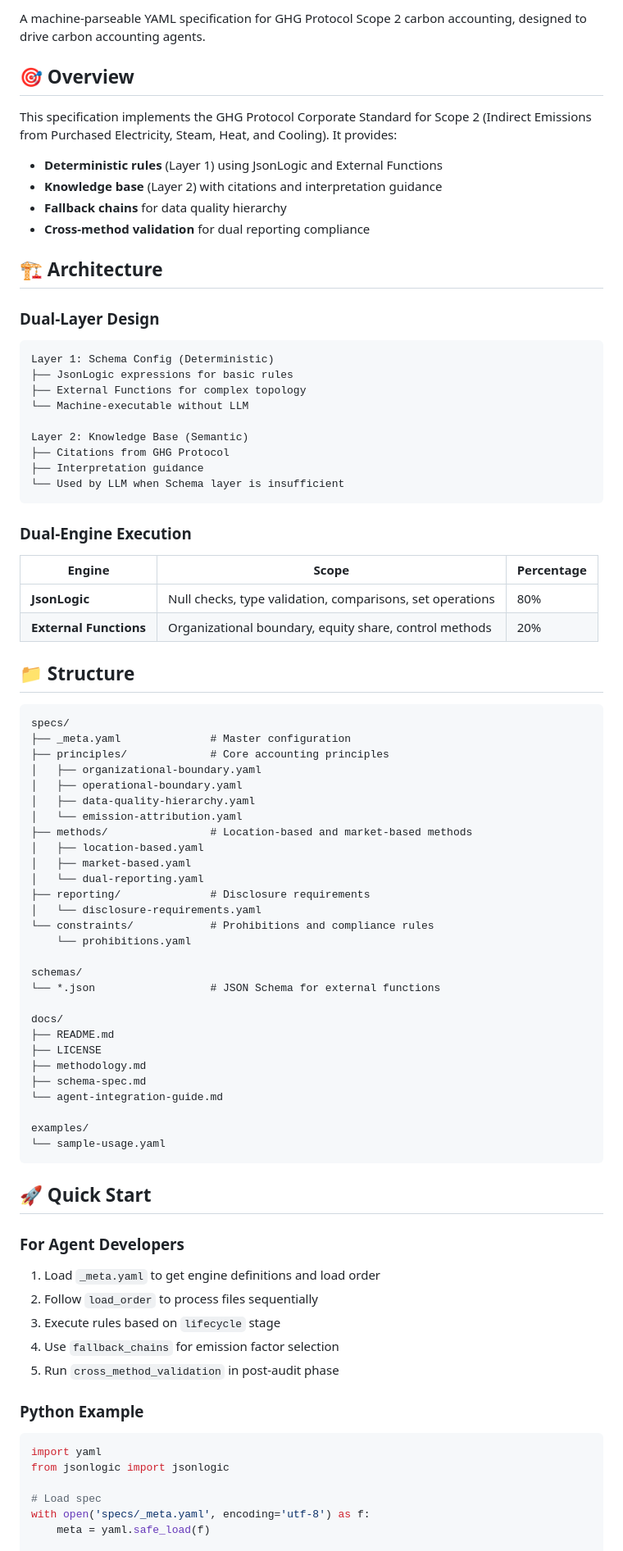
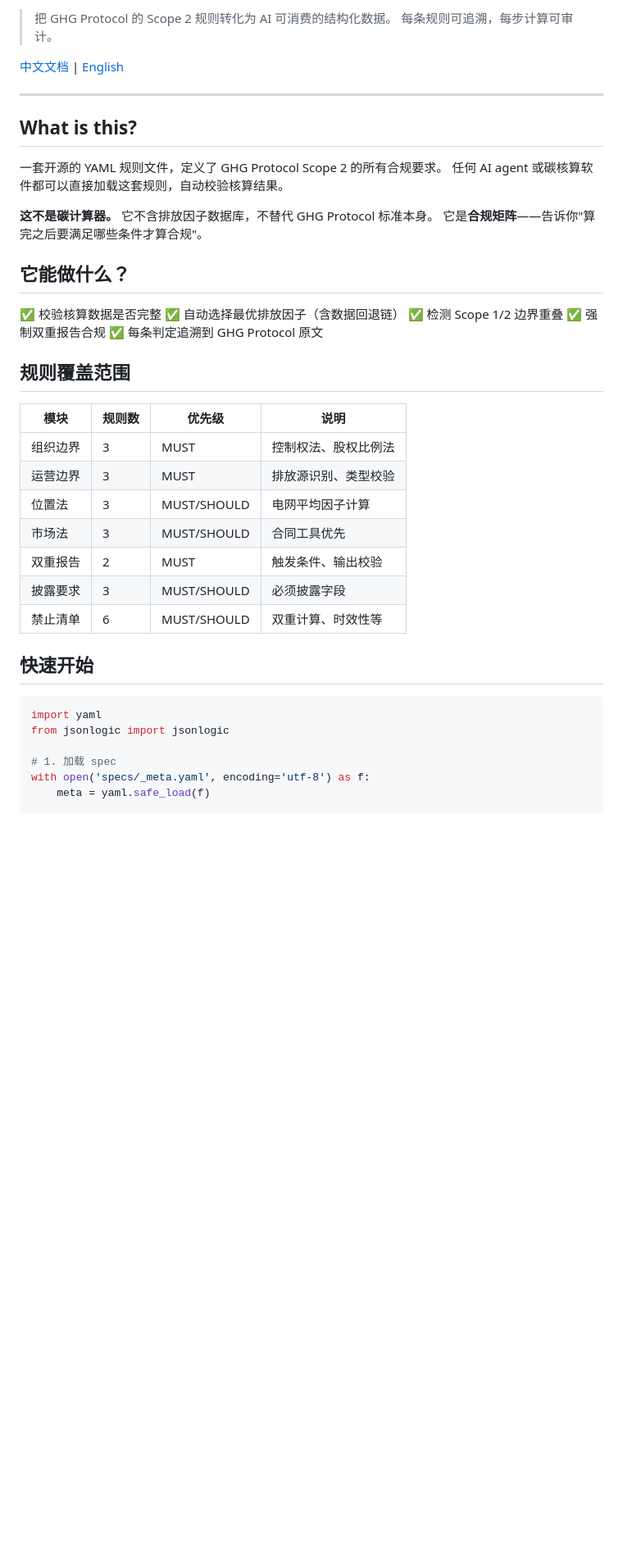
Before and after one commit to Nikeandocean/carbon-accounting-specs, a Markdown page: README.md, the part around one of its changes. Shown at 82% size. Drawn GitHub-style; blank space fills up the shorter version.

Commit message:
docs: rewrite README for ESG practitioners with bilingual support
Co-Authored-By: Claude <noreply@anthropic.com>

````diff
--- a/README.md
+++ b/README.md
@@ -7,88 +5,46 @@
 
-A machine-parseable YAML specification for GHG Protocol Scope 2 carbon accounting, designed to drive carbon accounting agents.
+> 把 GHG Protocol 的 Scope 2 规则转化为 AI 可消费的结构化数据。
+> 每条规则可追溯，每步计算可审计。
 
-## 🎯 Overview
+[中文文档](docs/README_CN.md) | [English](#what-is-this)
 
-This specification implements the GHG Protocol Corporate Standard for Scope 2 (Indirect Emissions from Purchased Electricity, Steam, Heat, and Cooling). It provides:
+---
 
-- **Deterministic rules** (Layer 1) using JsonLogic and External Functions
-- **Knowledge base** (Layer 2) with citations and interpretation guidance
-- **Fallback chains** for data quality hierarchy
-- **Cross-method validation** for dual reporting compliance
+## What is this?
 
-## 🏗️ Architecture
+一套开源的 YAML 规则文件，定义了 GHG Protocol Scope 2 的所有合规要求。
+任何 AI agent 或碳核算软件都可以直接加载这套规则，自动校验核算结果。
 
-### Dual-Layer Design
+**这不是碳计算器。** 它不含排放因子数据库，不替代 GHG Protocol 标准本身。
+它是**合规矩阵**——告诉你"算完之后要满足哪些条件才算合规"。
 
-```
-Layer 1: Schema Config (Deterministic)
-├── JsonLogic expressions for basic rules
-├── External Functions for complex topology
-└── Machine-executable without LLM
+## 它能做什么？
 
-Layer 2: Knowledge Base (Semantic)
-├── Citations from GHG Protocol
-├── Interpretation guidance
-└── Used by LLM when Schema layer is insufficient
-```
+✅ 校验核算数据是否完整
+✅ 自动选择最优排放因子（含数据回退链）
+✅ 检测 Scope 1/2 边界重叠
+✅ 强制双重报告合规
+✅ 每条判定追溯到 GHG Protocol 原文
 
-### Dual-Engine Execution
+## 规则覆盖范围
 
-| Engine | Scope | Percentage |
-|--------|-------|------------|
-| **JsonLogic** | Null checks, type validation, comparisons, set operations | 80% |
-| **External Functions** | Organizational boundary, equity share, control methods | 20% |
+| 模块 | 规则数 | 优先级 | 说明 |
+|------|--------|--------|------|
+| 组织边界 | 3 | MUST | 控制权法、股权比例法 |
+| 运营边界 | 3 | MUST | 排放源识别、类型校验 |
+| 位置法 | 3 | MUST/SHOULD | 电网平均因子计算 |
+| 市场法 | 3 | MUST/SHOULD | 合同工具优先 |
+| 双重报告 | 2 | MUST | 触发条件、输出校验 |
+| 披露要求 | 3 | MUST/SHOULD | 必须披露字段 |
+| 禁止清单 | 6 | MUST/SHOULD | 双重计算、时效性等 |
 
-## 📁 Structure
-
-```
-specs/
-├── _meta.yaml              # Master configuration
-├── principles/             # Core accounting principles
-│   ├── organizational-boundary.yaml
-│   ├── operational-boundary.yaml
-│   ├── data-quality-hierarchy.yaml
-│   └── emission-attribution.yaml
-├── methods/                # Location-based and market-based methods
-│   ├── location-based.yaml
-│   ├── market-based.yaml
-│   └── dual-reporting.yaml
-├── reporting/              # Disclosure requirements
-│   └── disclosure-requirements.yaml
-└── constraints/            # Prohibitions and compliance rules
-    └── prohibitions.yaml
-
-schemas/
-└── *.json                  # JSON Schema for external functions
-
-docs/
-├── README.md
-├── LICENSE
-├── methodology.md
-├── schema-spec.md
-└── agent-integration-guide.md
-
-examples/
-└── sample-usage.yaml
-```
-
-## 🚀 Quick Start
-
-### For Agent Developers
-
-1. Load `_meta.yaml` to get engine definitions and load order
-2. Follow `load_order` to process files sequentially
-3. Execute rules based on `lifecycle` stage
-4. Use `fallback_chains` for emission factor selection
-5. Run `cross_method_validation` in post-audit phase
-
-### Python Example
+## 快速开始
 
 ```python
 import yaml
 from jsonlogic import jsonlogic
 
-# Load spec
+# 1. 加载 spec
 with open('specs/_meta.yaml', encoding='utf-8') as f:
     meta = yaml.safe_load(f)
 
````
Also changed, not shown: other parts of README.md (+52 -87 lines).
